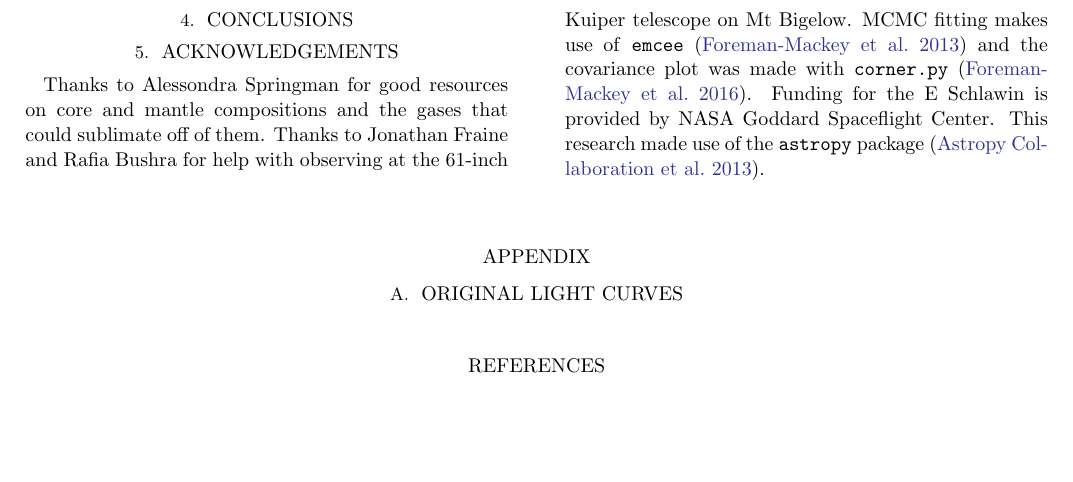
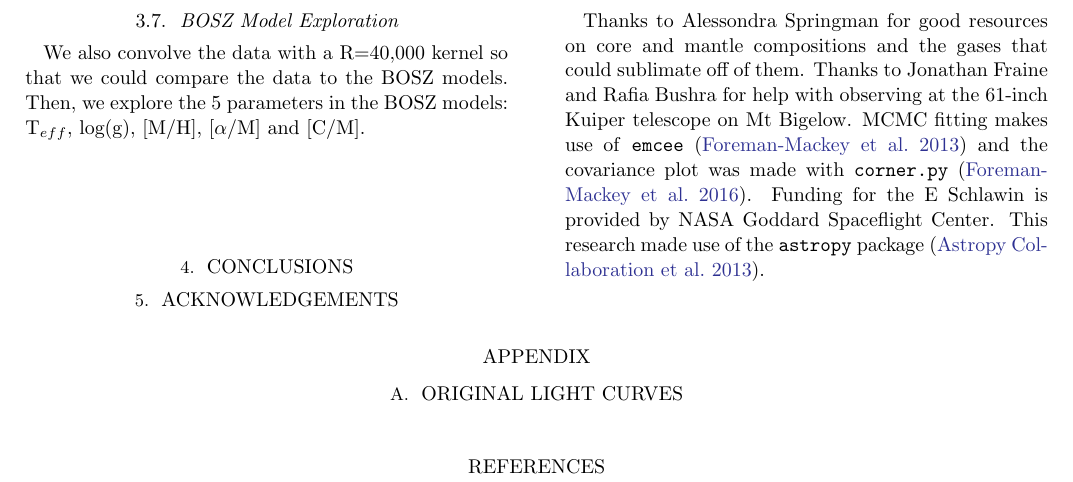
Before and after one commit to eas342/kic1255paper02, a LaTeX paper (ms.tex): part of page 10 of 10 before the commit and part of page 10 of 11 after it, cut so that both start at the same text, the shorter picture padded with empty space. Compiled offline with pdfLaTeX.

Commit message:
added a figure for my bosz model exploration.

```diff
--- a/ms.tex
+++ b/ms.tex
@@ -368,3 +368,8 @@ The line ratios appear to match the BOSZ model with T=4500 K much better.
 This motivates a check on the temperatures, so we compare 3 models all with log(g)=4.5 and
 
 \clearpage
+
+\subsection{BOSZ Model Exploration}
+
+We also convolve the data with a R=40,000 kernel so that we could compare the data to the BOSZ models.
+Then, we explore the 5 parameters in the BOSZ models: T$_{eff}$, log(g), [M/H], [$\alpha$/M] and [C/M].
@@ -371,3 +385,6 @@ This motivates a check on the temperatures, so we compare 3 models all with log(
+\end{centering}
+\end{figure*}
+
 \section{Conclusions}\label{sec:conclusions}
 
 \section{Acknowledgements}
```
Also changed, not shown: images/bosz_model_exploration/ALPHA_exploration.pdf (added), images/bosz_model_exploration/CM_exploration.pdf (added), images/bosz_model_exploration/LOGG_exploration.pdf (added), images/bosz_model_exploration/MH_exploration.pdf (added), images/bosz_model_exploration/T_EFF_exploration.pdf (added), ms.tex (9 more changed lines).
